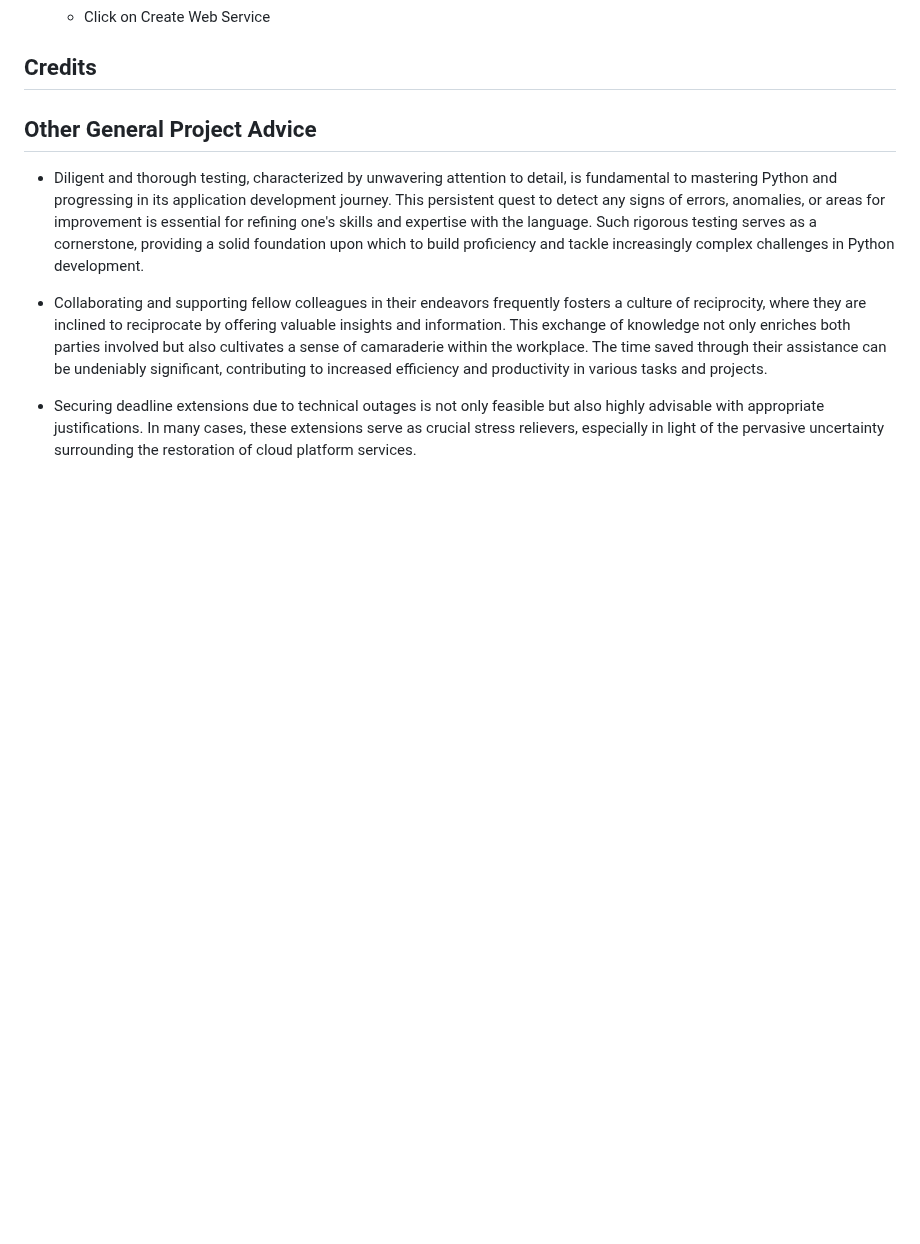
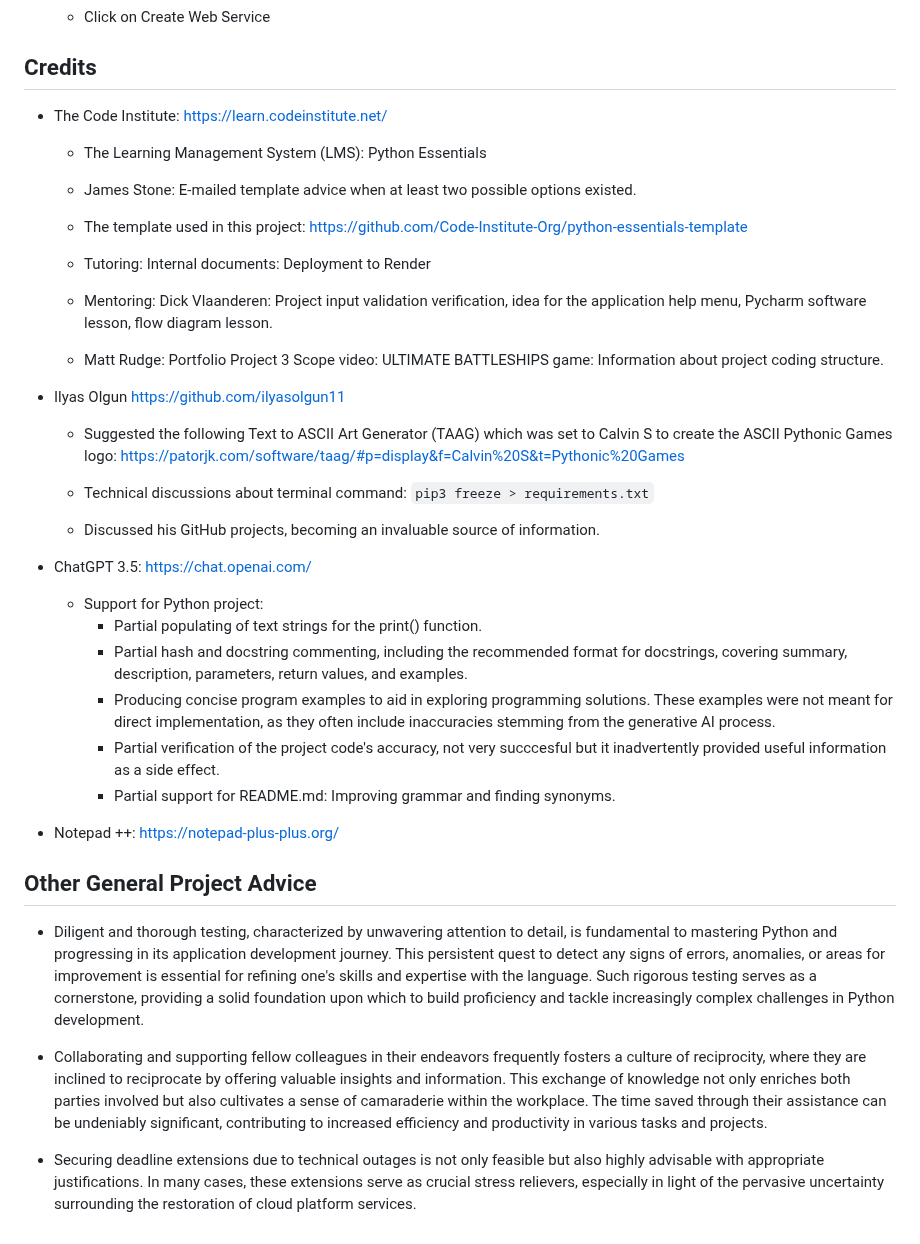
Before and after one commit to linobollansee/pythonic-games, a Markdown page: README.md, the part around the change. GitHub-like rendering; blank space fills up the shorter version.

Commit message:
Add Credits to README.md

```diff
--- a/README.md
+++ b/README.md
@@ -126,6 +126,40 @@ This project was deployed using the Code Institute's mock terminal for Render.
 
 ## Credits
 
+- The Code Institute: [https://learn.codeinstitute.net/](https://learn.codeinstitute.net/)
+
+  - The Learning Management System (LMS): Python Essentials
+
+  - James Stone: E-mailed template advice when at least two possible options existed.
+
+  - The template used in this project: [https://github.com/Code-Institute-Org/python-essentials-template](https://github.com/Code-Institute-Org/python-essentials-template)
+
+  - Tutoring: Internal documents: Deployment to Render
+
+  - Mentoring: Dick Vlaanderen: Project input validation verification, idea for the application help menu, Pycharm software lesson, flow diagram lesson.
+
+  - Matt Rudge: Portfolio Project 3 Scope video: ULTIMATE BATTLESHIPS game: Information about project coding structure.
+
+- Ilyas Olgun [https://github.com/ilyasolgun11](https://github.com/ilyasolgun11)
+
+  - Suggested the following Text to ASCII Art Generator (TAAG) which was set to Calvin S to create the ASCII Pythonic Games logo:
+[https://patorjk.com/software/taag/#p=display&f=Calvin%20S&t=Pythonic%20Games](https://patorjk.com/software/taag/#p=display&f=Calvin%20S&t=Pythonic%20Games)
+
+  - Technical discussions about terminal command: `pip3 freeze > requirements.txt`
+
+  - Discussed his GitHub projects, becoming an invaluable source of information.
+
+- ChatGPT 3.5: [https://chat.openai.com/](https://chat.openai.com/)
+
+  - Support for Python project:
+    - Partial populating of text strings for the print() function.
+    - Partial hash and docstring commenting, including the recommended format for docstrings, covering summary, description, parameters, return values, and examples.
+    - Producing concise program examples to aid in exploring programming solutions. These examples were not meant for direct implementation, as they often include inaccuracies stemming from the generative AI process.
+    - Partial verification of the project code's accuracy, not very succcesful but it inadvertently provided useful information as a side effect.
+     - Partial support for README.md: Improving grammar and finding synonyms.
+
+- Notepad ++: [https://notepad-plus-plus.org/](https://notepad-plus-plus.org/)
+
 ## Other General Project Advice
 
 - Diligent and thorough testing, characterized by unwavering attention to detail, is fundamental to mastering Python and progressing in its application development journey. This persistent quest to detect any signs of errors, anomalies, or areas for improvement is essential for refining one's skills and expertise with the language. Such rigorous testing serves as a cornerstone, providing a solid foundation upon which to build proficiency and tackle increasingly complex challenges in Python development.
```
